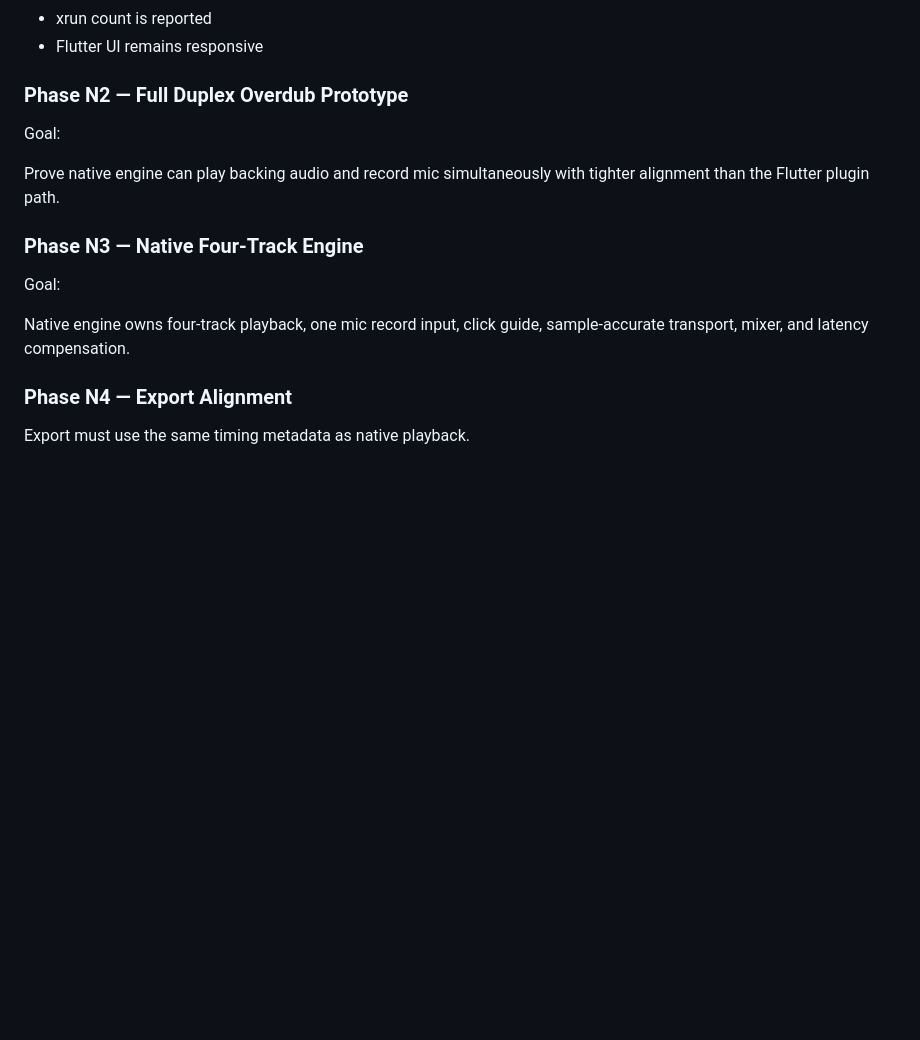
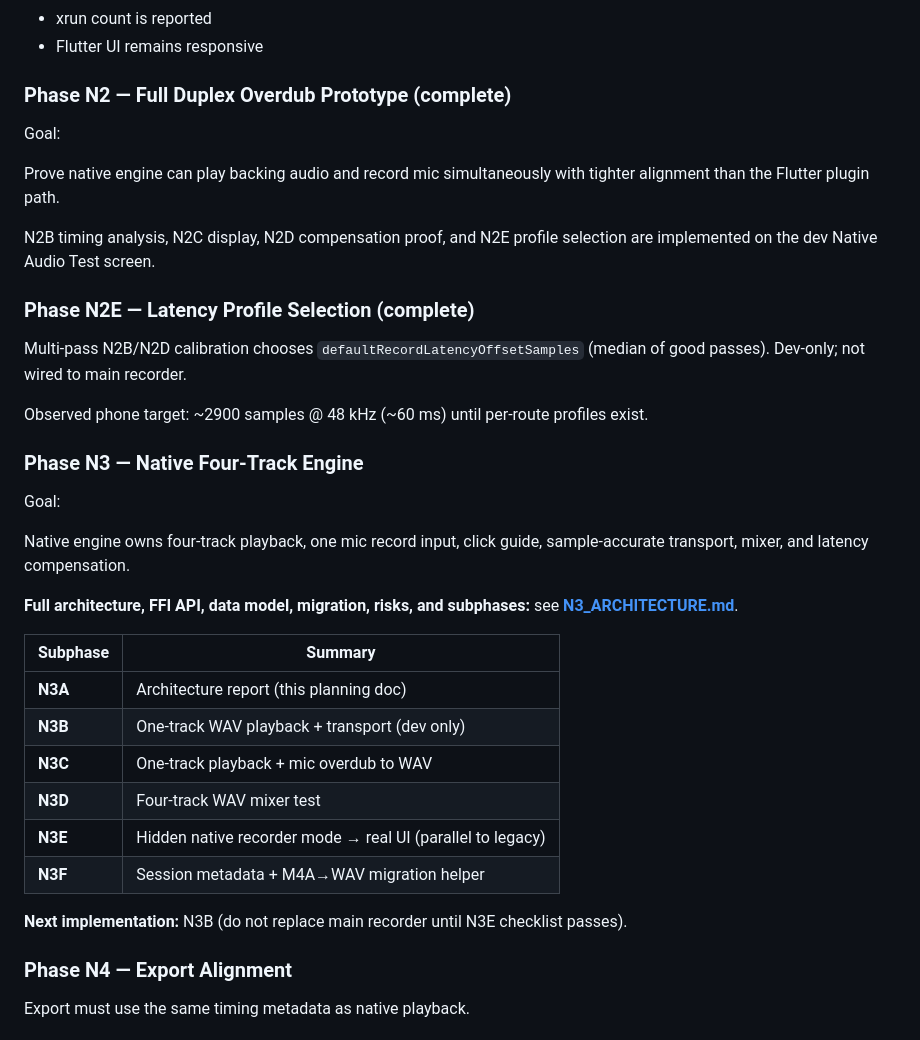
Before and after one commit to JonathanEdwardLee/orpheus_deck, a Markdown page: ORPHEUS_NATIVE_AUDIO_PLAN.md, the part around the change. Drawn GitHub-style; blank space fills up the shorter version.

Commit message:
docs(native): add N3 four-track engine architecture plan
Co-authored-by: Cursor <cursoragent@cursor.com>

```diff
--- a/ORPHEUS_NATIVE_AUDIO_PLAN.md
+++ b/ORPHEUS_NATIVE_AUDIO_PLAN.md
@@ -212,17 +212,38 @@ Success criteria:
 - xrun count is reported
 - Flutter UI remains responsive
 
-### Phase N2 — Full Duplex Overdub Prototype
+### Phase N2 — Full Duplex Overdub Prototype (complete)
 
 Goal:
 
 Prove native engine can play backing audio and record mic simultaneously with tighter alignment than the Flutter plugin path.
+
+N2B timing analysis, N2C display, N2D compensation proof, and N2E profile selection are implemented on the dev Native Audio Test screen.
+
+### Phase N2E — Latency Profile Selection (complete)
+
+Multi-pass N2B/N2D calibration chooses `defaultRecordLatencyOffsetSamples` (median of good passes). Dev-only; not wired to main recorder.
+
+Observed phone target: ~2900 samples @ 48 kHz (~60 ms) until per-route profiles exist.
 
 ### Phase N3 — Native Four-Track Engine
 
 Goal:
 
 Native engine owns four-track playback, one mic record input, click guide, sample-accurate transport, mixer, and latency compensation.
+
+**Full architecture, FFI API, data model, migration, risks, and subphases:** see **[N3_ARCHITECTURE.md](N3_ARCHITECTURE.md)**.
+
+| Subphase | Summary |
+|----------|---------|
+| **N3A** | Architecture report (this planning doc) |
+| **N3B** | One-track WAV playback + transport (dev only) |
+| **N3C** | One-track playback + mic overdub to WAV |
+| **N3D** | Four-track WAV mixer test |
+| **N3E** | Hidden native recorder mode → real UI (parallel to legacy) |
+| **N3F** | Session metadata + M4A→WAV migration helper |
+
+**Next implementation:** N3B (do not replace main recorder until N3E checklist passes).
 
 ### Phase N4 — Export Alignment
 
```
Also changed, not shown: N3_ARCHITECTURE.md (added, +332 -0 lines).
